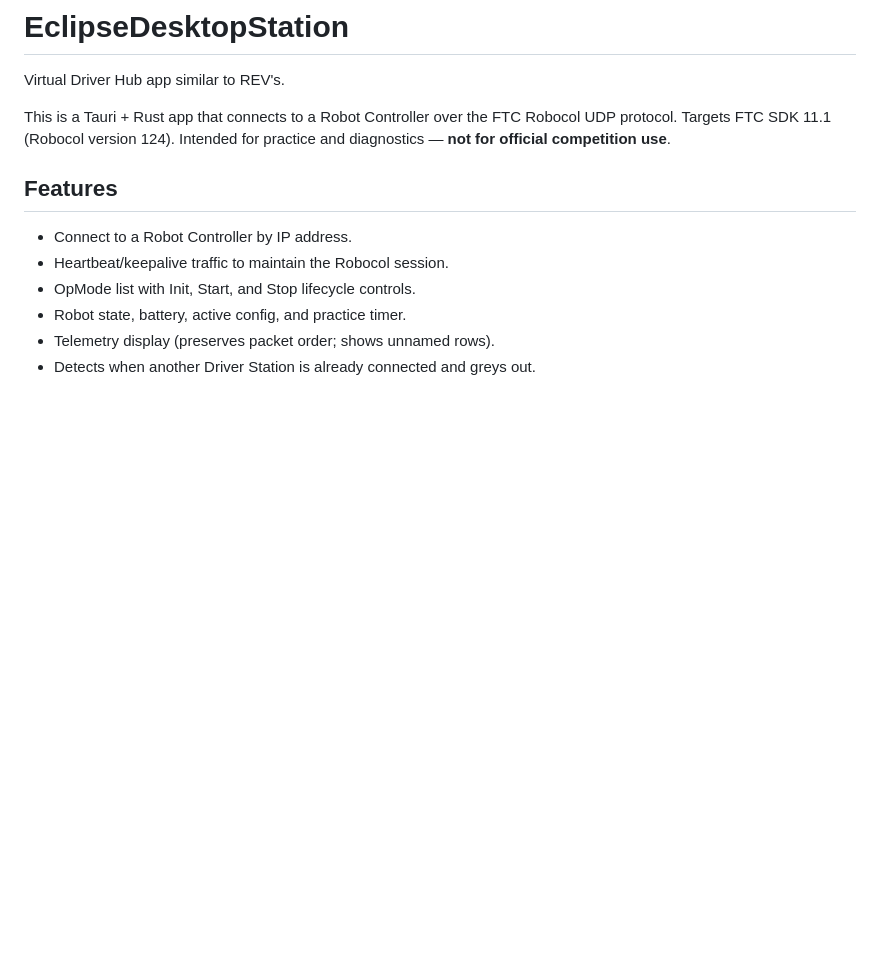
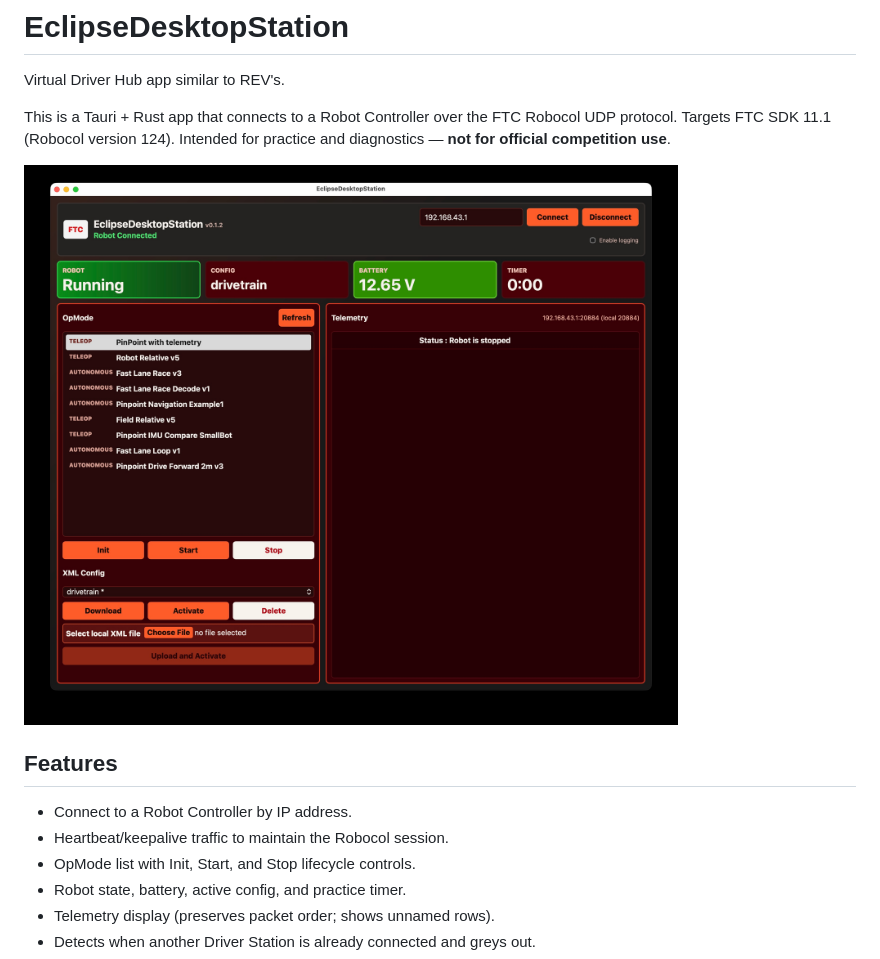
Before and after one commit to Tawasaw/EclipseDesktopStation, a Markdown page: README.md, the part around the change. GitHub-like rendering; pictures changed too: docs/screenshot.jpg (added); blank space fills up the shorter version.

Commit message:
docs: add app screenshot to README
Co-Authored-By: Claude Opus 4.8 (1M context) <noreply@anthropic.com>

```diff
--- a/README.md
+++ b/README.md
@@ -5,6 +5,8 @@ Virtual Driver Hub app similar to REV's.
 This is a Tauri + Rust app that connects to a Robot Controller over the FTC
 Robocol UDP protocol. Targets FTC SDK 11.1 (Robocol version 124). Intended for
 practice and diagnostics — **not for official competition use**.
+
+![EclipseDesktopStation screenshot](docs/screenshot.jpg)
 
 ## Features
 
```
